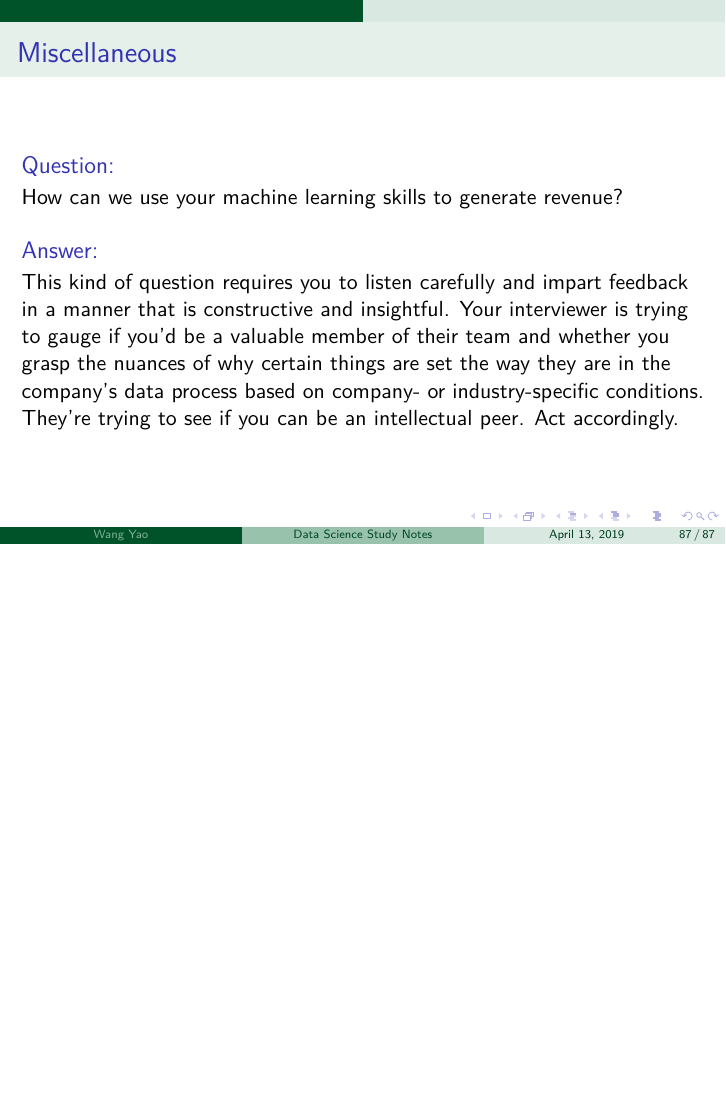
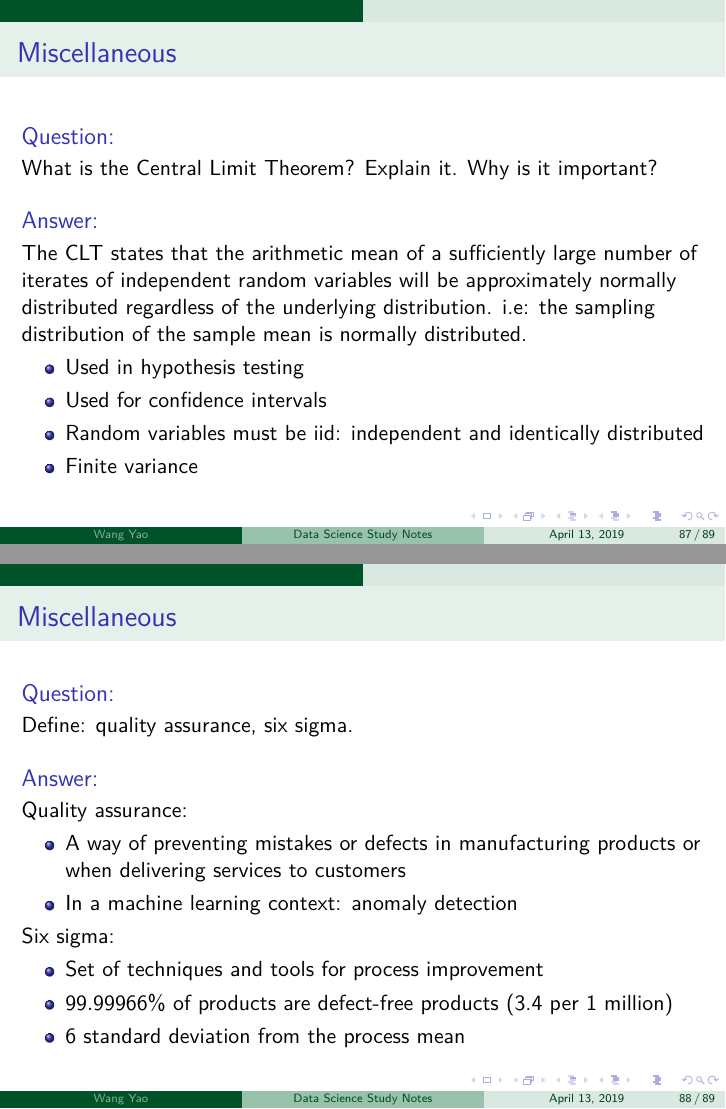
Before and after one commit to yaowang74/misc, LaTeX slides (doc/Questions.tex): page 87 of 87 before the commit and pages 87 and 88 of 89 after it, the two joined at a grey line, the shorter picture padded with empty space. Compiled offline with pdfLaTeX.

Commit message:
finished 493.

```diff
--- a/doc/Questions.tex
+++ b/doc/Questions.tex
@@ -1977,6 +1981,64 @@ Pick an end of rope, of the remaining $2n-1$ ends of rope only one end creates a
 \begin{frame}
 \frametitle{Miscellaneous}
 \begin{block}{Question:}
+	What is the Central Limit Theorem? Explain it. Why is it important?
+\end{block}
+\begin{block}{Answer:}
+	The CLT states that the arithmetic mean of a sufficiently large number of iterates of independent random variables will be approximately normally distributed regardless of the underlying distribution. i.e: the sampling distribution of the sample mean is normally distributed.
+		\begin{itemize}
+			\item Used in hypothesis testing
+			\item Used for confidence intervals
+			\item Random variables must be iid: independent and identically distributed
+			\item Finite variance
+		\end{itemize}
+\end{block}
+%\begin{itemize}
+%	\item
+%	\item
+%	\item
+%	\item
+%	\begin{itemize}
+%		\item
+%		\item
+%		\item
+%	\end{itemize}
+%\end{itemize}
+\end{frame}
+
+\begin{frame}
+\frametitle{Miscellaneous}
+\begin{block}{Question:}
+	Define: quality assurance, six sigma.
+\end{block}
+\begin{block}{Answer:}
+	Quality assurance:
+		\begin{itemize}
+			\item A way of preventing mistakes or defects in manufacturing products or when delivering services to customers
+			\item In a machine learning context: anomaly detection
+		\end{itemize}
+	Six sigma:
+		\begin{itemize}
+			\item Set of techniques and tools for process improvement
+			\item $99.99966\%$ of products are defect-free products (3.4 per 1 million)
+			\item 6 standard deviation from the process mean
+		\end{itemize}
+\end{block}
+%\begin{itemize}
+%	\item
+%	\item
+%	\item
+%	\item
+%	\begin{itemize}
+%		\item
+%		\item
+%		\item
+%	\end{itemize}
+%\end{itemize}
+\end{frame}
+
+\begin{frame}
+\frametitle{Miscellaneous}
+\begin{block}{Question:}
 	How can we use your machine learning skills to generate revenue?
 \end{block}
 \begin{block}{Answer:}
```
Also changed, not shown: doc/Questions.tex (20 more changed lines).
